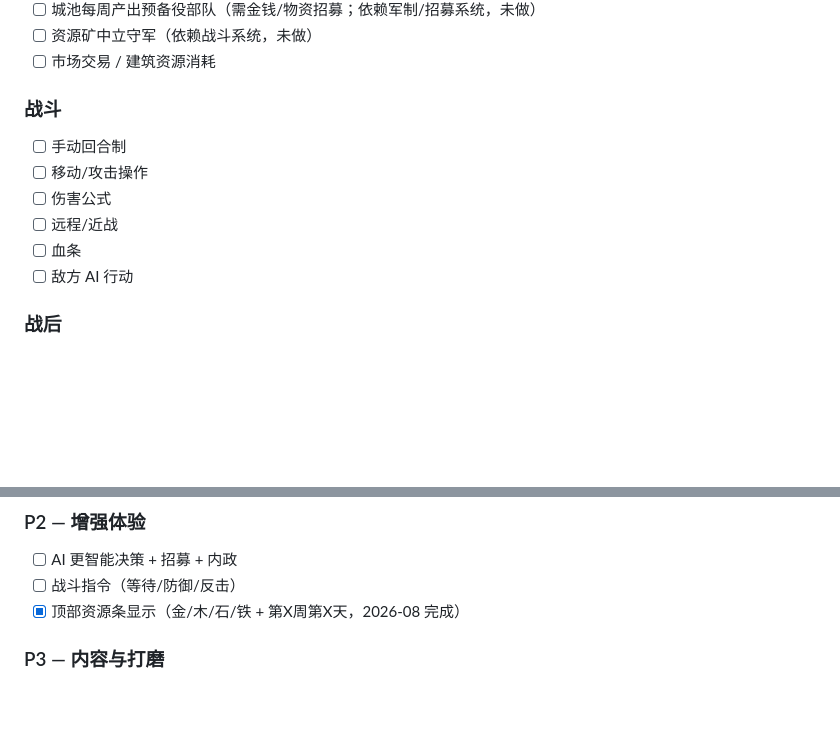
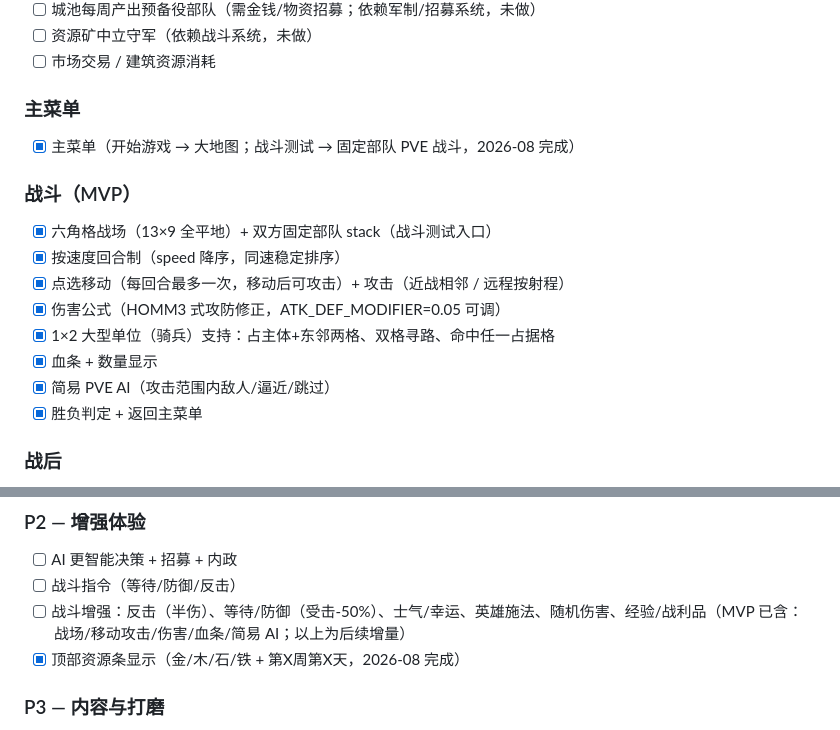
Before and after one commit to rafaellin/three-kingdoms-tactics, a Markdown page: PRD.md, 2 parts joined by grey strips. Drawn GitHub-style; blank space fills up the shorter version.

Commit message:
docs: 战斗 MVP 完成 + PRD §15/§16 同步
Co-Authored-By: Claude <noreply@anthropic.com>

```diff
--- a/PRD.md
+++ b/PRD.md
@@ -525,13 +525,18 @@ else:            战斗
 - [ ] 资源矿中立守军（依赖战斗系统，未做）
 - [ ] 市场交易 / 建筑资源消耗
 
-### 战斗
-- [ ] 手动回合制
-- [ ] 移动/攻击操作
-- [ ] 伤害公式
-- [ ] 远程/近战
-- [ ] 血条
-- [ ] 敌方 AI 行动
+### 主菜单
+- [x] 主菜单（开始游戏 → 大地图；战斗测试 → 固定部队 PVE 战斗，2026-08 完成）
+
+### 战斗（MVP）
+- [x] 六角格战场（13×9 全平地）+ 双方固定部队 stack（战斗测试入口）
+- [x] 按速度回合制（speed 降序，同速稳定排序）
+- [x] 点选移动（每回合最多一次，移动后可攻击）+ 攻击（近战相邻 / 远程按射程）
+- [x] 伤害公式（HOMM3 式攻防修正，ATK_DEF_MODIFIER=0.05 可调）
+- [x] 1×2 大型单位（骑兵）支持：占主体+东邻两格、双格寻路、命中任一占据格
+- [x] 血条 + 数量显示
+- [x] 简易 PVE AI（攻击范围内敌人/逼近/跳过）
+- [x] 胜负判定 + 返回主菜单
 
 ### 战后
 - [ ] 逃跑(30%) → 酒馆池
@@ -578,6 +583,7 @@ else:            战斗
 ### P2 — 增强体验
 - [ ] AI 更智能决策 + 招募 + 内政
 - [ ] 战斗指令（等待/防御/反击）
+- [ ] 战斗增强：反击（半伤）、等待/防御（受击-50%）、士气/幸运、英雄施法、随机伤害、经验/战利品（MVP 已含：战场/移动攻击/伤害/血条/简易 AI；以上为后续增量）
 - [x] 顶部资源条显示（金/木/石/铁 + 第X周第X天，2026-08 完成）
 
 ### P3 — 内容与打磨
```
